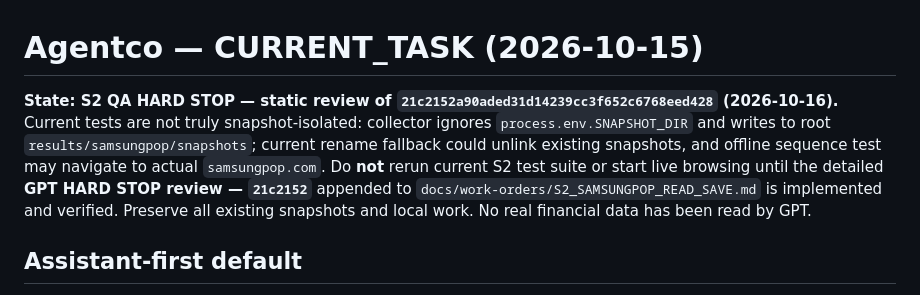
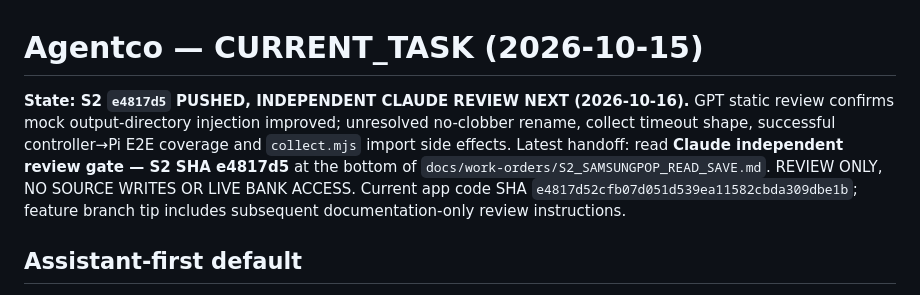
Before and after one commit to hbombheart1230-dotcom/agentco, a Markdown page: docs/CURRENT_TASK.md, the part around the change. Drawn GitHub-style.

Commit message:
docs: hand off S2 code to independent read-only Claude review

```diff
--- a/docs/CURRENT_TASK.md
+++ b/docs/CURRENT_TASK.md
@@ -1,6 +1,6 @@
 # Agentco — CURRENT_TASK (2026-10-15)
 
-**State: S2 QA HARD STOP — static review of `21c2152a90aded31d14239cc3f652c6768eed428` (2026-10-16).** Current tests are not truly snapshot-isolated: collector ignores `process.env.SNAPSHOT_DIR` and writes to root `results/samsungpop/snapshots`; current rename fallback could unlink existing snapshots, and offline sequence test may navigate to actual `samsungpop.com`. Do **not** rerun current S2 test suite or start live browsing until the detailed **GPT HARD STOP review — `21c2152`** appended to `docs/work-orders/S2_SAMSUNGPOP_READ_SAVE.md` is implemented and verified. Preserve all existing snapshots and local work. No real financial data has been read by GPT.
+**State: S2 `e4817d5` PUSHED, INDEPENDENT CLAUDE REVIEW NEXT (2026-10-16).** GPT static review confirms mock output-directory injection improved; unresolved no-clobber rename, collect timeout shape, successful controller→Pi E2E coverage and `collect.mjs` import side effects. Latest handoff: read **Claude independent review gate — S2 SHA e4817d5** at the bottom of `docs/work-orders/S2_SAMSUNGPOP_READ_SAVE.md`. REVIEW ONLY, NO SOURCE WRITES OR LIVE BANK ACCESS. Current app code SHA `e4817d52cfb07d051d539ea11582cbda309dbe1b`; feature branch tip includes subsequent documentation-only review instructions.
 
 ## Assistant-first default
 A greeting, general conversation or personal-assistant query is NOT permission to inspect Git, start workers or access financial data. Enter development mode only for an explicitly requested task. Follow root `AGENTS.md`. Personal repo: `hbombheart1230-dotcom/agentco`; canonical Windows workspace: `C:\Agentco`. Personal Agentco is separate from Samsung Display and Agentra.
```
